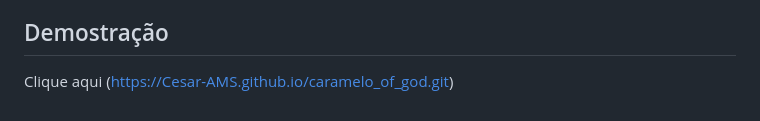
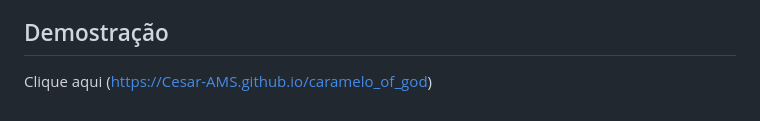
Before and after one commit to Cesar-AMS/caramelo_of_god, a Markdown page: README.md, the part around the change. Drawn GitHub-style.

Commit message:
atualizado

```diff
--- a/README.md
+++ b/README.md
@@ -41,4 +41,4 @@ O jogo "Caramelo of God" foi desenvolvido como parte de um projeto de entretenim
 
 ## Demostração
 
-Clique aqui (https://Cesar-AMS.github.io/caramelo_of_god.git)
+Clique aqui (https://Cesar-AMS.github.io/caramelo_of_god)
```
